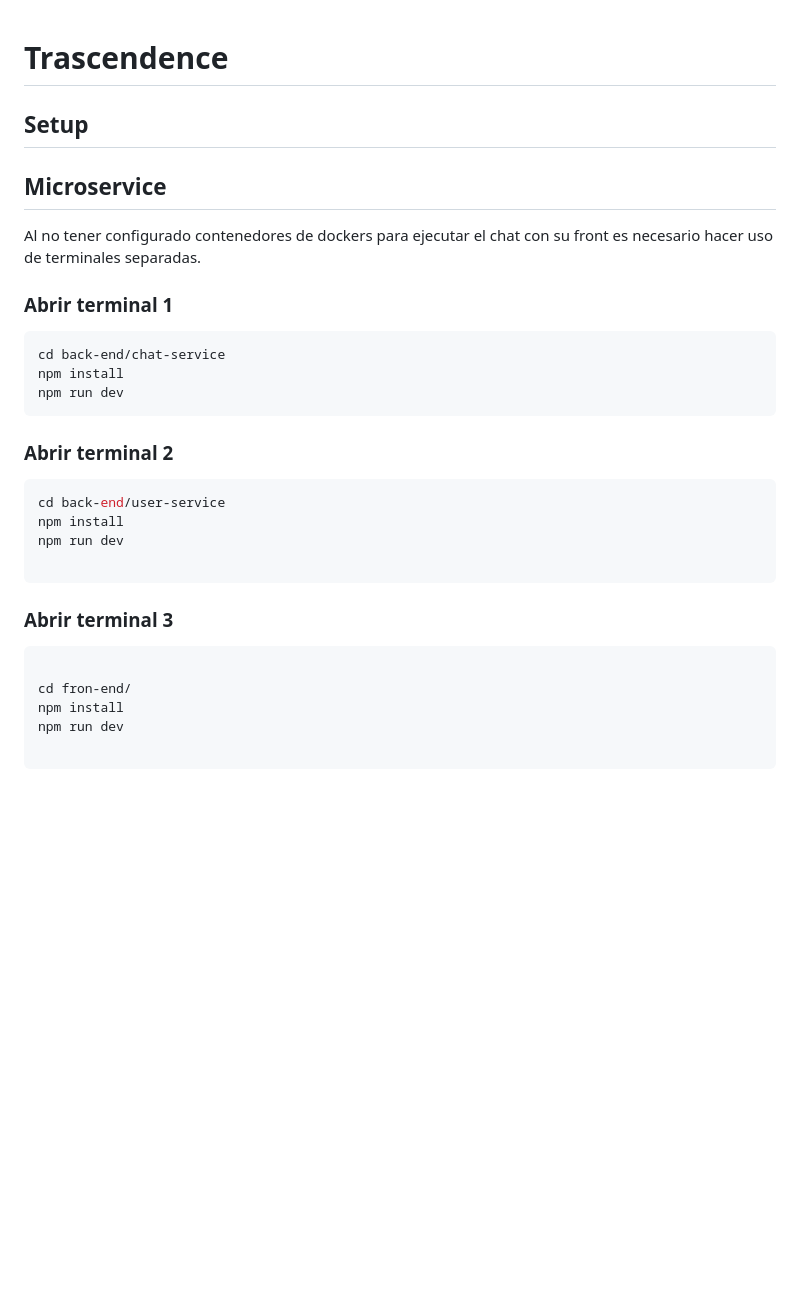
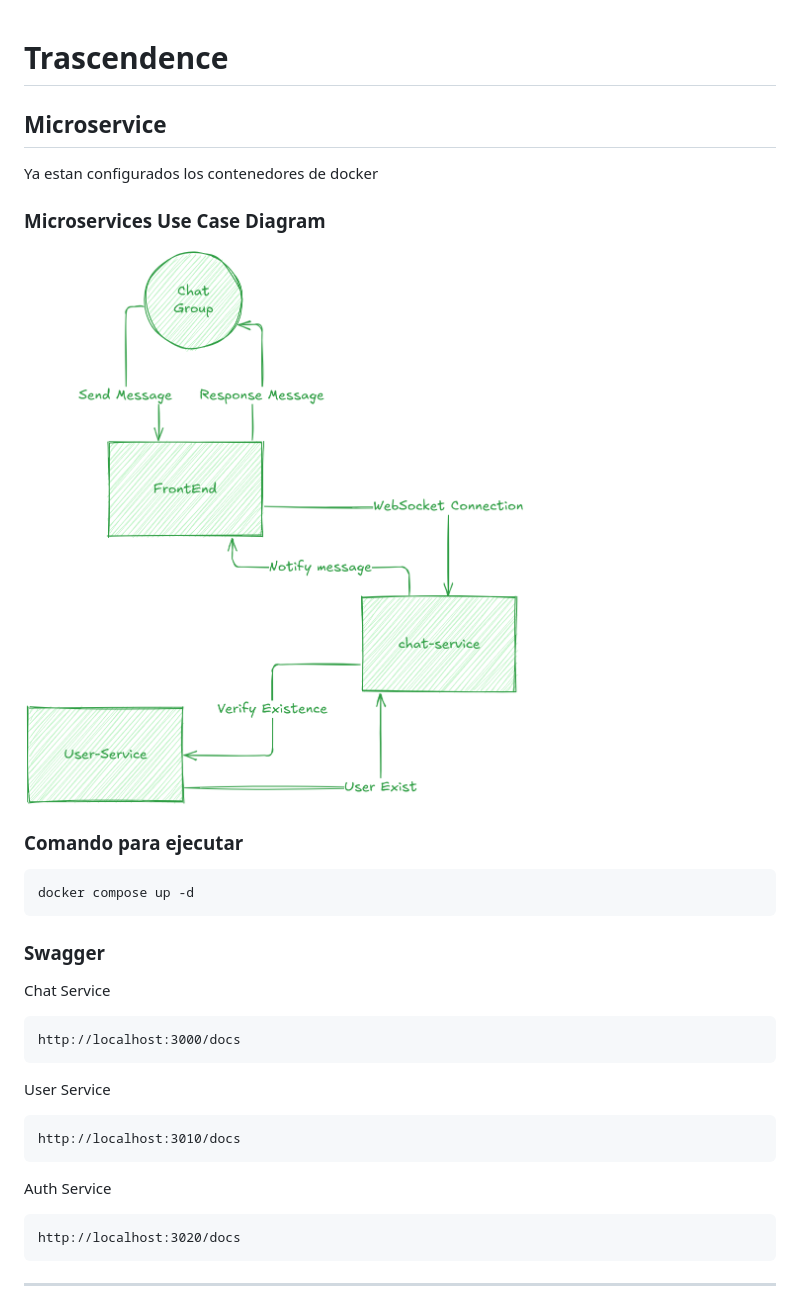
Before and after one commit to SherlockPE/Trascendence, a Markdown page: README.md, the part around the change printed below. GitHub-like rendering; pictures changed too: image.png (added); blank space fills up the shorter version.

Commit message:
update README with Docker setup instructions and add use case diagrams

````diff
--- a/README.md
+++ b/README.md
@@ -1,37 +1,29 @@
 # Trascendence
 
+## Microservice
+Ya estan configurados los contenedores de docker
 
-## Setup
+### Microservices Use Case Diagram
+![alt text](image.png)
 
-## Microservice
-Al no tener configurado contenedores de dockers para ejecutar el chat con su front es necesario hacer uso de terminales separadas.
-
-### Abrir terminal 1
-
+### Comando para ejecutar
+```bash
+docker compose up -d
 ```
-cd back-end/chat-service
-npm install
-npm run dev
+### Swagger
+Chat Service
+```http
+http://localhost:3000/docs
 ```
-
-### Abrir terminal 2
-
-```c
-cd back-end/user-service
-npm install
-npm run dev
-
+User Service
+```htpp
+http://localhost:3010/docs
 ```
-
-### Abrir terminal 3
-
-```
-
-cd fron-end/
-npm install
-npm run dev
-
+Auth Service
+```http
+http://localhost:3020/docs
 ```
 
 
+---
 
````
Also changed, not shown: other parts of README.md (+3 -0 lines), 1 other file.
